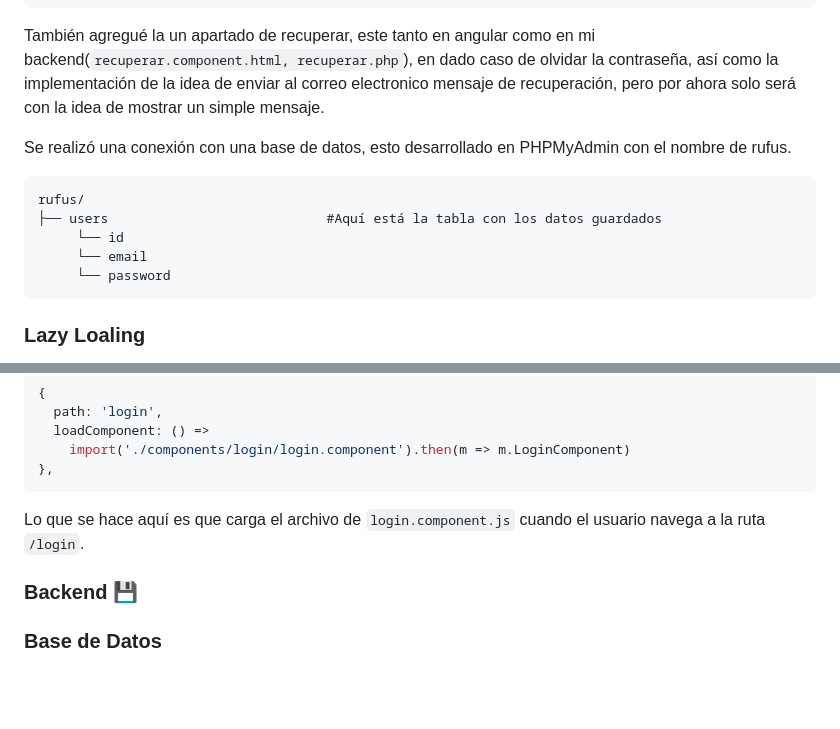
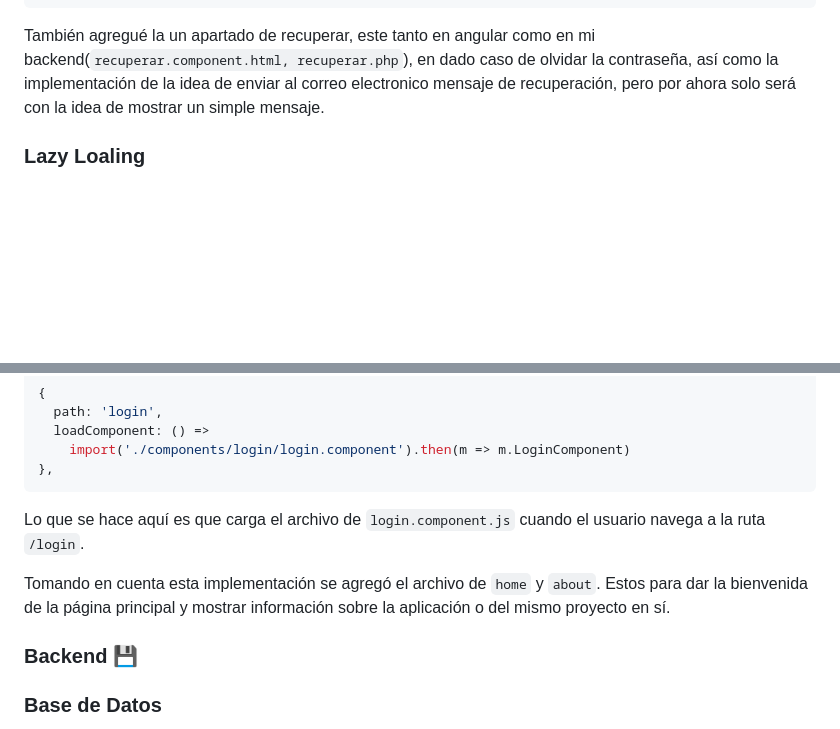
Before and after one commit to jenn8199/RUFUS-master, a Markdown page: README.md, 2 parts joined by grey strips. Rendered like a GitHub page; blank space fills up the shorter version.

Commit message:
terminé de agregar información de mi lazy loading.

````diff
--- a/README.md
+++ b/README.md
@@ -230,15 +230,6 @@ $resultado = $consulta->get_result();
 También agregué la un apartado de recuperar, este tanto en angular como en mi backend(`recuperar.component.html, recuperar.php`), en dado caso de olvidar la contraseña, así como la implementación de la idea de enviar al correo electronico mensaje de recuperación, pero por ahora solo será con la idea de mostrar un simple mensaje.
 
 
-Se realizó una conexión con una base de datos, esto desarrollado en PHPMyAdmin con el nombre de rufus.
-```
-rufus/
-├── users                            #Aquí está la tabla con los datos guardados
-     └── id
-     └── email
-     └── password
-```
-
 ### Lazy Loaling
 Se realizó la carga de los componentes para su implementación, esta fue definida mediante `loadComponent`. Este método se usó dentro de las rutas de la aplicación permitiendo que los componentes fuesen cargados solo cuando el usuario navegara en la ruta correspondiente.
 Un claro ejemplo de su uso e implementación es en mi archivo con la ruta `app.routes.ts`.
@@ -252,6 +243,7 @@ Un claro ejemplo de su uso e implementación es en mi archivo con la ruta `app.r
 
 Lo que se hace aquí es que carga el archivo de `login.component.js` cuando el usuario navega a la ruta `/login`.
 
+Tomando en cuenta esta implementación se agregó el archivo de `home` y `about`. Estos para dar la bienvenida de la página principal y mostrar información sobre la aplicación o del mismo proyecto en sí.
 
 ### Backend 💾
 
````
